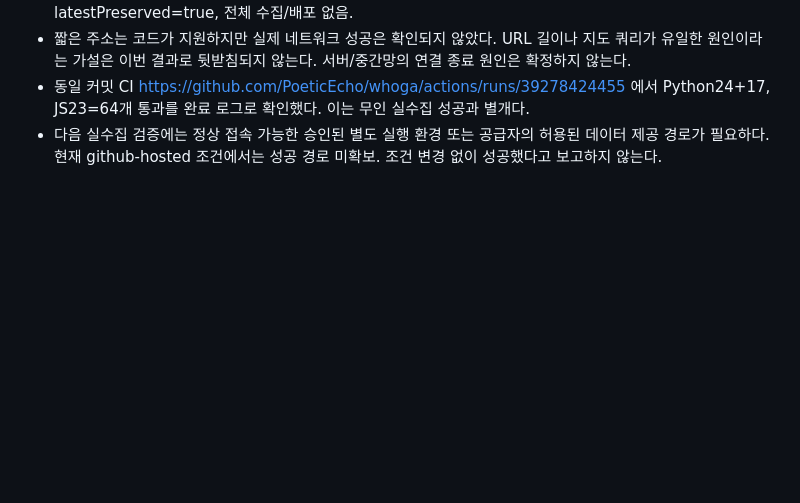
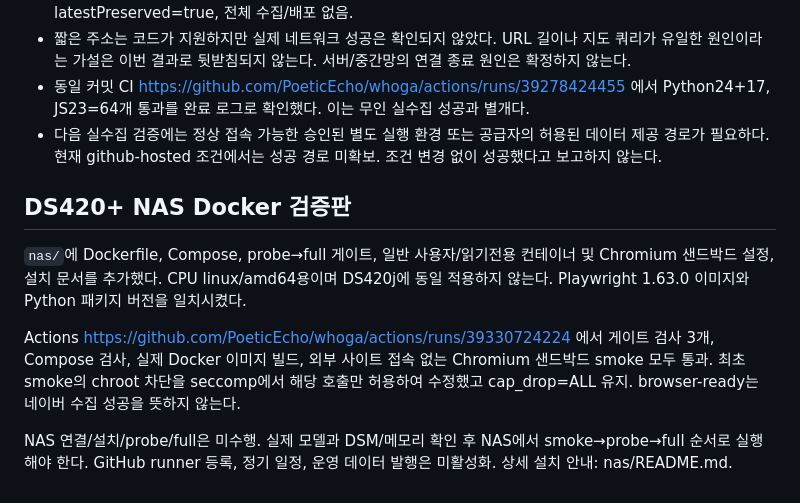
Before and after one commit to PoeticEcho/whoga, a Markdown page: ACTIONS_REVIEW.md, the part around the change. GitHub-like rendering; blank space fills up the shorter version.

Commit message:
docs: record successful Docker sandbox smoke and NAS acceptance steps

```diff
--- a/ACTIONS_REVIEW.md
+++ b/ACTIONS_REVIEW.md
@@ -106,3 +106,11 @@ main 및 기존 운영 데이터는 변경하지 않았다. 새 실험 workflow
 - 짧은 주소는 코드가 지원하지만 실제 네트워크 성공은 확인되지 않았다. URL 길이나 지도 쿼리가 유일한 원인이라는 가설은 이번 결과로 뒷받침되지 않는다. 서버/중간망의 연결 종료 원인은 확정하지 않는다.
 - 동일 커밋 CI https://github.com/PoeticEcho/whoga/actions/runs/39278424455 에서 Python24+17, JS23=64개 통과를 완료 로그로 확인했다. 이는 무인 실수집 성공과 별개다.
 - 다음 실수집 검증에는 정상 접속 가능한 승인된 별도 실행 환경 또는 공급자의 허용된 데이터 제공 경로가 필요하다. 현재 github-hosted 조건에서는 성공 경로 미확보. 조건 변경 없이 성공했다고 보고하지 않는다.
+
+
+## DS420+ NAS Docker 검증판
+`nas/`에 Dockerfile, Compose, probe→full 게이트, 일반 사용자/읽기전용 컨테이너 및 Chromium 샌드박드 설정, 설치 문서를 추가했다. CPU linux/amd64용이며 DS420j에 동일 적용하지 않는다. Playwright 1.63.0 이미지와 Python 패키지 버전을 일치시켰다.
+
+Actions https://github.com/PoeticEcho/whoga/actions/runs/39330724224 에서 게이트 검사 3개, Compose 검사, 실제 Docker 이미지 빌드, 외부 사이트 접속 없는 Chromium 샌드박드 smoke 모두 통과. 최초 smoke의 chroot 차단을 seccomp에서 해당 호출만 허용하여 수정했고 cap_drop=ALL 유지. browser-ready는 네이버 수집 성공을 뜻하지 않는다.
+
+NAS 연결/설치/probe/full은 미수행. 실제 모델과 DSM/메모리 확인 후 NAS에서 smoke→probe→full 순서로 실행해야 한다. GitHub runner 등록, 정기 일정, 운영 데이터 발행은 미활성화. 상세 설치 안내: nas/README.md.
```
